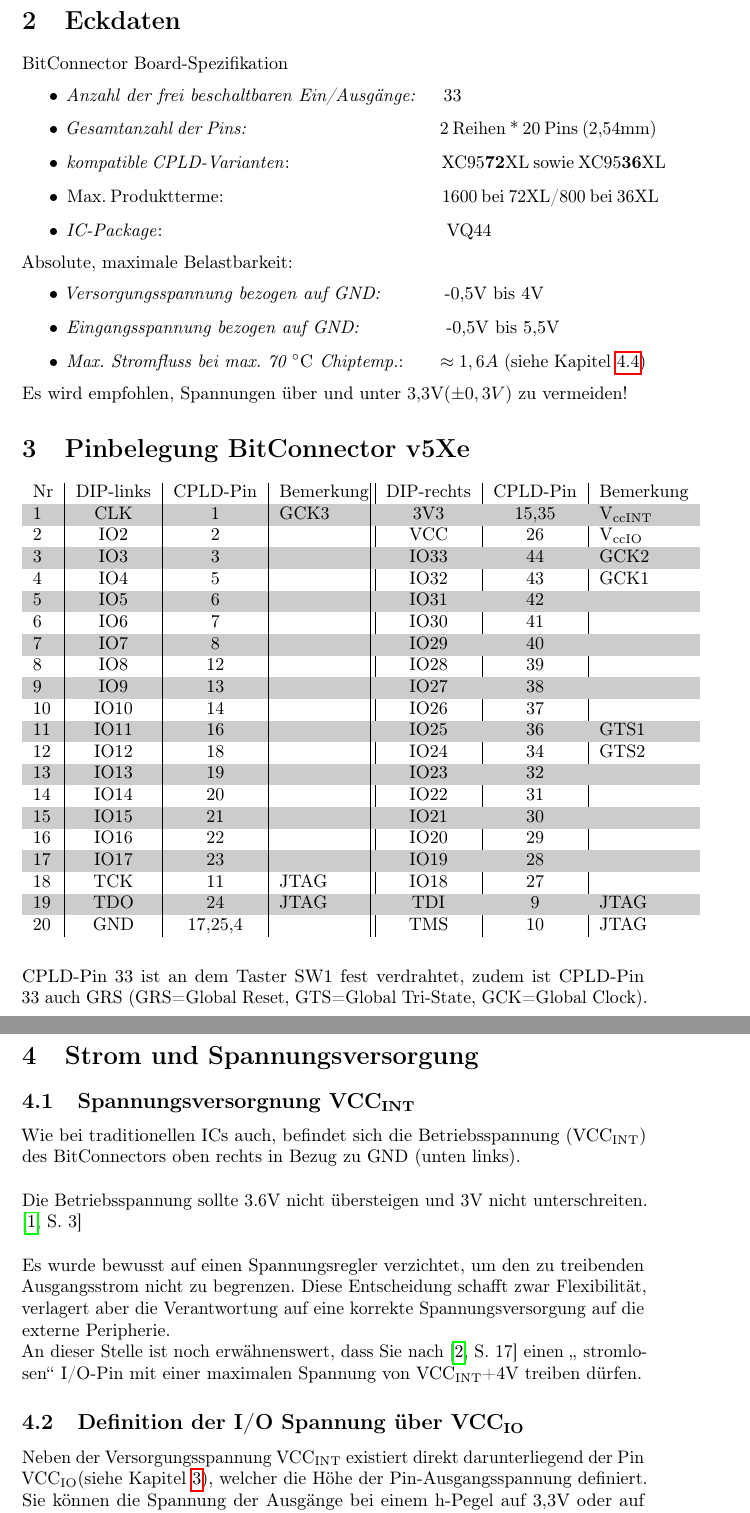
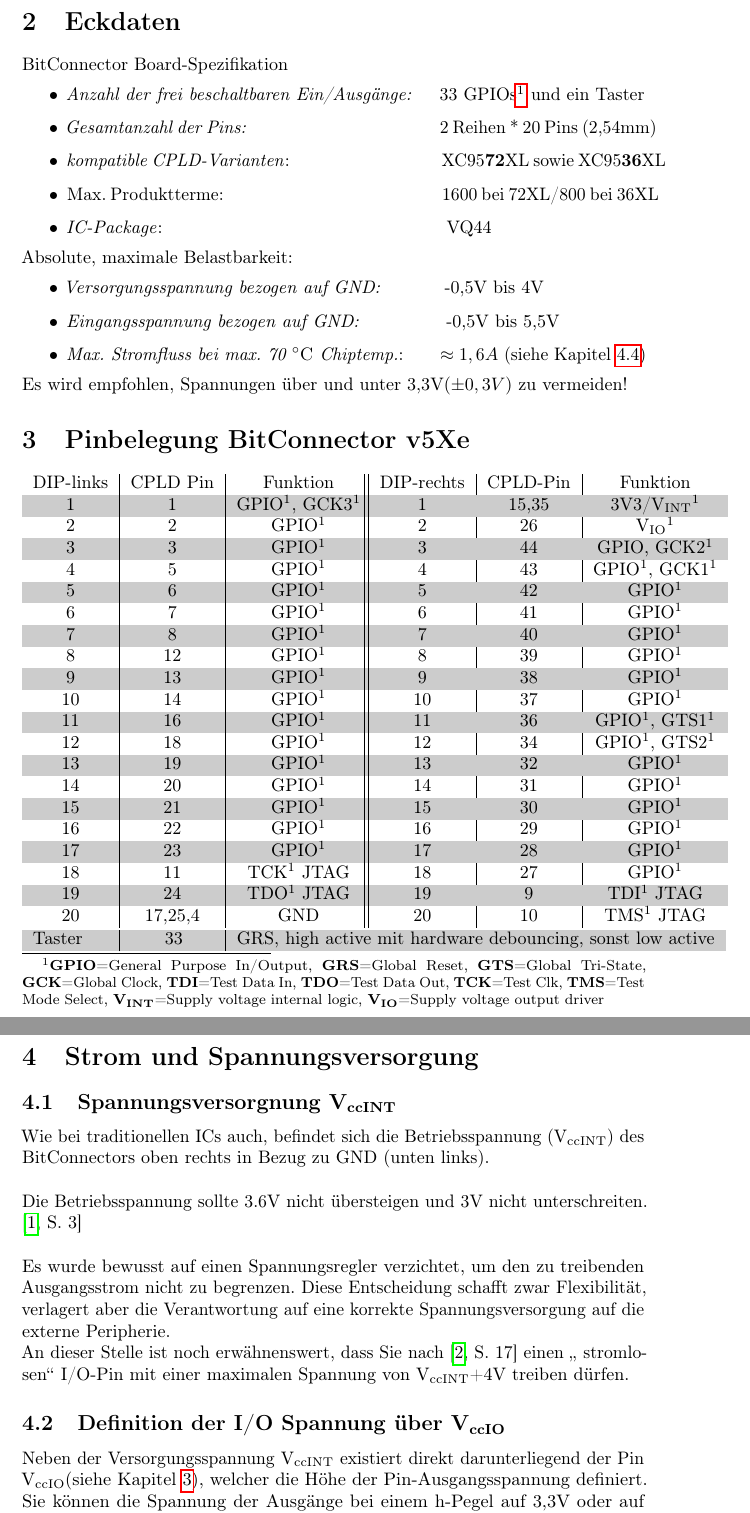
Before and after one commit to 1ux/BitConnector, a LaTeX document (doc/Board_Doc_German.tex): two parts of pages 2 and 3 of 14, joined at a grey line, cut so that both start at the same text. Compiled offline with pdfLaTeX.

Commit message:
Revised key data overview according new pin scheme

```diff
--- a/doc/Board_Doc_German.tex
+++ b/doc/Board_Doc_German.tex
@@ -72,7 +72,7 @@
 
 BitConnector Board-Spezifikation
 \begin{itemize}
-	\item \textit{Anzahl der frei beschaltbaren Ein/Ausgänge:} \hspace{0.3cm} 33
+	\item \textit{Anzahl der frei beschaltbaren Ein/Ausgänge:} \hspace{0.3cm} 33 GPIOs\footnote{\textbf{GPIO}=General Purpose In/Output, \textbf{GRS}=Global Reset, \textbf{GTS}=Global Tri-State, \textbf{GCK}=Global Clock, \textbf{TDI}=Test Data In, \textbf{TDO}=Test Data Out, \textbf{TCK}=Test Clk, \textbf{TMS}=Test Mode Select, \textbf{V\textsubscript{INT}}=Supply voltage internal logic, \textbf{V\textsubscript{IO}}=Supply voltage output driver} und ein Taster
 	\item \textit{Gesamtanzahl der Pins:} \hspace{3.6cm} 2 Reihen * 20 Pins (2,54mm)
 	\item \textit{kompatible CPLD-Varianten}: \hspace{2.8cm} XC95\textbf{72}XL sowie XC95\textbf{36}XL
 	\item Max. Produktterme: \hspace{4.1cm} 1600 bei 72XL/800 bei~36XL
@@ -91,62 +91,63 @@
 \section{Pinbelegung BitConnector v5Xe}
 \label{sec:Pins}
 
-\begin{minipage}{0.55\textwidth}
+\begin{minipage}{0.54\textwidth}
 	%\begin{table}[h]
-	\begin{tabular}{l|c|c|l}
-		Nr & DIP-links	& CPLD-Pin & Bemerkung\\
-		\rowcolor[gray]{.8}	1 & CLK		& 1 &	GCK3\\
-		2 & IO2		& 2 &\\
-		\rowcolor[gray]{.8}	3 & IO3		& 3 &\\
-		4 & IO4		& 5 &\\
-		\rowcolor[gray]{.8}	5 & IO5		& 6 &\\
-		6 & IO6		& 7 &\\
-		\rowcolor[gray]{.8}	7 & IO7		& 8 &\\
-		8 & IO8		& 12 &\\
-		\rowcolor[gray]{.8}	9 & IO9		& 13 &\\
-		10 & IO10	& 14 &\\
-		\rowcolor[gray]{.8}	11 & IO11	& 16 &\\
-		12 & IO12	& 18 &\\
-		\rowcolor[gray]{.8}	13 & IO13	& 19 &\\
-		14 & IO14	& 20 &\\
-		\rowcolor[gray]{.8}	15 & IO15	& 21 &\\
-		16 & IO16	& 22 &\\
-		\rowcolor[gray]{.8}	17 & IO17	& 23 &\\
-		18 & TCK		& 11 &	JTAG\\
-		\rowcolor[gray]{.8}	19 & TDO		& 24 &	JTAG\\
-		20 & GND		& 17,25,4 &
+	\begin{tabular}{c|c|c}
+		DIP-links & CPLD Pin & Funktion\\
+		\rowcolor[gray]{.8}	1 & 1 &	GPIO\footnotemark[1], GCK3\footnotemark[1]\\
+		2 & 2 & GPIO\footnotemark[1]\\
+		\rowcolor[gray]{.8}	3 & 3 & GPIO\footnotemark[1]\\
+		4 & 5 & GPIO\footnotemark[1]\\
+		\rowcolor[gray]{.8}	5 & 6 & GPIO\footnotemark[1]\\
+		6 & 7 & GPIO\footnotemark[1]\\
+		\rowcolor[gray]{.8}	7 & 8 & GPIO\footnotemark[1]\\
+		8 & 12 & GPIO\footnotemark[1]\\
+		\rowcolor[gray]{.8}	9 & 13 & GPIO\footnotemark[1]\\
+		10 & 14 & GPIO\footnotemark[1]\\
+		\rowcolor[gray]{.8}	11 & 16 & GPIO\footnotemark[1]\\
+		12 &  18 & GPIO\footnotemark[1]\\
+		\rowcolor[gray]{.8}	13 & 19 & GPIO\footnotemark[1]\\
+		14 & 20 & GPIO\footnotemark[1]\\
+		\rowcolor[gray]{.8}	15 & 21 & GPIO\footnotemark[1]\\
+		16 & 22 & GPIO\footnotemark[1]\\
+		\rowcolor[gray]{.8}	17 & 23 & GPIO\footnotemark[1]\\
+		18 & 11 & TCK\footnotemark[1] JTAG\\
+		\rowcolor[gray]{.8}	19 & 24 & TDO\footnotemark[1] JTAG\\
+		20 & 17,25,4 & GND
 	\end{tabular}
 	%\end{table}
 \end{minipage}
 \begin{minipage}{0.2\textwidth}
-	\begin{tabular}{||c|c|l}
-		DIP-rechts	& CPLD-Pin & Bemerkung\\
-		\rowcolor[gray]{.8}	3V3		& 15,35 &	V\textsubscript{ccINT} \\
-		VCC		& 26 & 		V\textsubscript{ccIO}\\
-		\rowcolor[gray]{.8}	IO33	& 44 &		GCK2\\
-		IO32	& 43 &		GCK1\\
-		\rowcolor[gray]{.8}	IO31	& 42 &\\
-		IO30	& 41 &\\
-		\rowcolor[gray]{.8}	IO29	& 40 &\\
-		IO28	& 39 &\\
-		\rowcolor[gray]{.8}	IO27	& 38 &\\
-		IO26	& 37 &\\
-		\rowcolor[gray]{.8}	IO25	& 36 &		GTS1\\
-		IO24	& 34 &							GTS2\\
-		\rowcolor[gray]{.8}	IO23	& 32 &\\
-		IO22	& 31 &\\
-		\rowcolor[gray]{.8}	IO21	& 30 &\\
-		IO20	& 29 &\\
-		\rowcolor[gray]{.8}	IO19	& 28 &\\
-		IO18	& 27 &\\
-		\rowcolor[gray]{.8}	TDI		& 9 &		JTAG\\
-		TMS		& 10 & 		JTAG
+	\begin{tabular}{||c|c|c}
+		DIP-rechts	& CPLD-Pin & Funktion\\
+		\rowcolor[gray]{.8}	1		& 15,35 & 3V3/V\textsubscript{INT}\footnotemark[1] \\
+		2		& 26 & 		V\textsubscript{IO}\footnotemark[1]\\
+		\rowcolor[gray]{.8}	3	& 44 & GPIO, GCK2\footnotemark[1]\\
+		4	& 43 & GPIO\footnotemark[1], GCK1\footnotemark[1]\\
+		\rowcolor[gray]{.8}	5	& 42 & GPIO\footnotemark[1]\\
+		6	& 41 & GPIO\footnotemark[1]\\
+		\rowcolor[gray]{.8}	7	& 40 & GPIO\footnotemark[1]\\
+		8	& 39 & GPIO\footnotemark[1]\\
+		\rowcolor[gray]{.8}	9	& 38 & GPIO\footnotemark[1]\\
+		10	& 37 & GPIO\footnotemark[1]\\
+		\rowcolor[gray]{.8}	11	& 36 & GPIO\footnotemark[1], GTS1\footnotemark[1]\\
+		12	& 34 & GPIO\footnotemark[1], GTS2\footnotemark[1]\\
+		\rowcolor[gray]{.8}	13	& 32 & GPIO\footnotemark[1]\\
+		14	& 31 & GPIO\footnotemark[1]\\
+		\rowcolor[gray]{.8}	15	& 30 & GPIO\footnotemark[1]\\
+		16	& 29 & GPIO\footnotemark[1]\\
+		\rowcolor[gray]{.8}	17	& 28 & GPIO\footnotemark[1]\\
+		18	& 27 & GPIO\footnotemark[1]\\
+		\rowcolor[gray]{.8}	19		& 9 & TDI\footnotemark[1] JTAG\\
+		20		& 10 & TMS\footnotemark[1] JTAG
+	\end{tabular}
+\end{minipage}\\
+\begin{minipage}{0.2\textwidth}
+	\begin{tabular}{c|c|c}
+		\rowcolor[gray]{.8} Taster \hphantom{\hspace*{0.38cm}} & \hphantom{\hspace*{0.55cm}} 33 \hphantom{\hspace*{0.5cm}} &  GRS, high active mit hardware debouncing, sonst low active
 	\end{tabular}
 \end{minipage}
-\\\\\\
-CPLD-Pin 33 ist an dem Taster SW1 fest verdrahtet, zudem ist CPLD-Pin 33 auch GRS
-(GRS=Global Reset, GTS=Global Tri-State, GCK=Global Clock).
-%GPIO (General Purpose Input/Output)
 \newpage
 
 
@@ -154,17 +155,17 @@
 
 \section{Strom und Spannungsversorgung}
 
-\subsection{Spannungsversorgnung VCC\textsubscript{INT}}
-Wie bei traditionellen ICs auch, befindet sich die Betriebsspannung (VCC\textsubscript{INT}) des BitConnectors oben rechts  in Bezug zu GND (unten links).
+\subsection{Spannungsversorgnung V\textsubscript{ccINT}}
+Wie bei traditionellen ICs auch, befindet sich die Betriebsspannung (V\textsubscript{ccINT}) des BitConnectors oben rechts  in Bezug zu GND (unten links).
 \\\\
 Die Betriebsspannung sollte 3.6V nicht übersteigen und 3V nicht unterschreiten. \autocite[3]{XC95_Spec}
 \\\\
 Es wurde bewusst auf einen Spannungsregler verzichtet, um den zu treibenden Ausgangsstrom nicht zu begrenzen. Diese Entscheidung schafft zwar Flexibilität, verlagert aber die Verantwortung auf eine korrekte Spannungsversorgung auf die externe Peripherie.\\
-An dieser Stelle ist noch erwähnenswert, dass Sie nach \autocite[17]{XC95_maxI} einen „ stromlosen“ I/O-Pin mit einer maximalen Spannung von VCC\textsubscript{INT}+4V treiben dürfen.
+An dieser Stelle ist noch erwähnenswert, dass Sie nach \autocite[17]{XC95_maxI} einen „ stromlosen“ I/O-Pin mit einer maximalen Spannung von V\textsubscript{ccINT}+4V treiben dürfen.
 
-\subsection{Definition der I/O Spannung über VCC\textsubscript{IO}}
+\subsection{Definition der I/O Spannung über V\textsubscript{ccIO}}
 
-Neben der Versorgungsspannung VCC\textsubscript{INT} existiert direkt darunterliegend der Pin VCC\textsubscript{IO}(siehe Kapitel \ref{sec:Pins}), welcher die Höhe der Pin-Ausgangsspannung definiert. Sie können die Spannung der Ausgänge bei einem h-Pegel auf 3,3V oder auf 2,5V setzen. Für eine Ausgangsspannung von 3,3 Volt, sollte VCC\textsubscript{IO} zwischen 3V und 3,6V liegen. Wird dagegen eine Ausgangsspannung von 2,5V forciert, sollte VCC\textsubscript{IO} zwischen 2,3V und 2,7V liegen \autocite[3]{XC95_Spec}
+Neben der Versorgungsspannung V\textsubscript{ccINT} existiert direkt darunterliegend der Pin V\textsubscript{ccIO}(siehe Kapitel \ref{sec:Pins}), welcher die Höhe der Pin-Ausgangsspannung definiert. Sie können die Spannung der Ausgänge bei einem h-Pegel auf 3,3V oder auf 2,5V setzen. Für eine Ausgangsspannung von 3,3 Volt, sollte V\textsubscript{ccIO} zwischen 3V und 3,6V liegen. Wird dagegen eine Ausgangsspannung von 2,5V forciert, sollte V\textsubscript{ccIO} zwischen 2,3V und 2,7V liegen \autocite[3]{XC95_Spec}
 
 \subsection{Ausgangskennlinie eines XC9536XL CPLDs}
 Sobald Sie einen Pin des BitConnectors mit einem Stromfluss belasten, in dem Sie beispielsweise eine LED ansteuern, sackt die Ausgangsspannung des entsprechenden I/O-Pins ab. Dieser Effekt geht auf den verwendeten CPLD zurück. Um nun eine Vorstellung zu erhalten, wie sich der treibende Strom zur Spannung verhält, hat der Autor einige stichpunktartig Messungen durchgeführt. Diese Messwerte sind in Abbildung \ref{fig:out_characteristics} mittels Bezierinterpolation grafisch dargestellt.
```
Also changed, not shown: doc/Board_Doc_German.pdf, doc/Board_Doc_German.tex (4 more changed lines).
